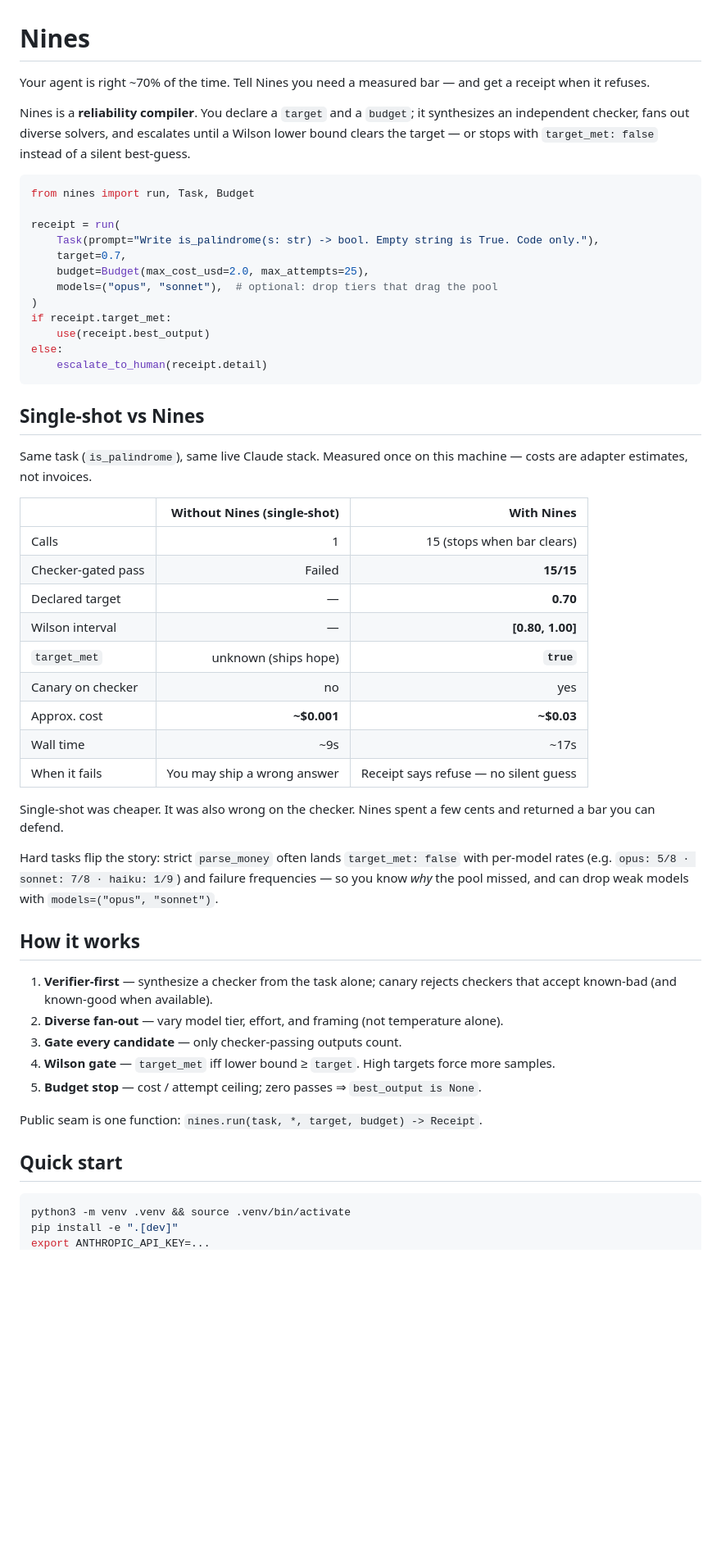
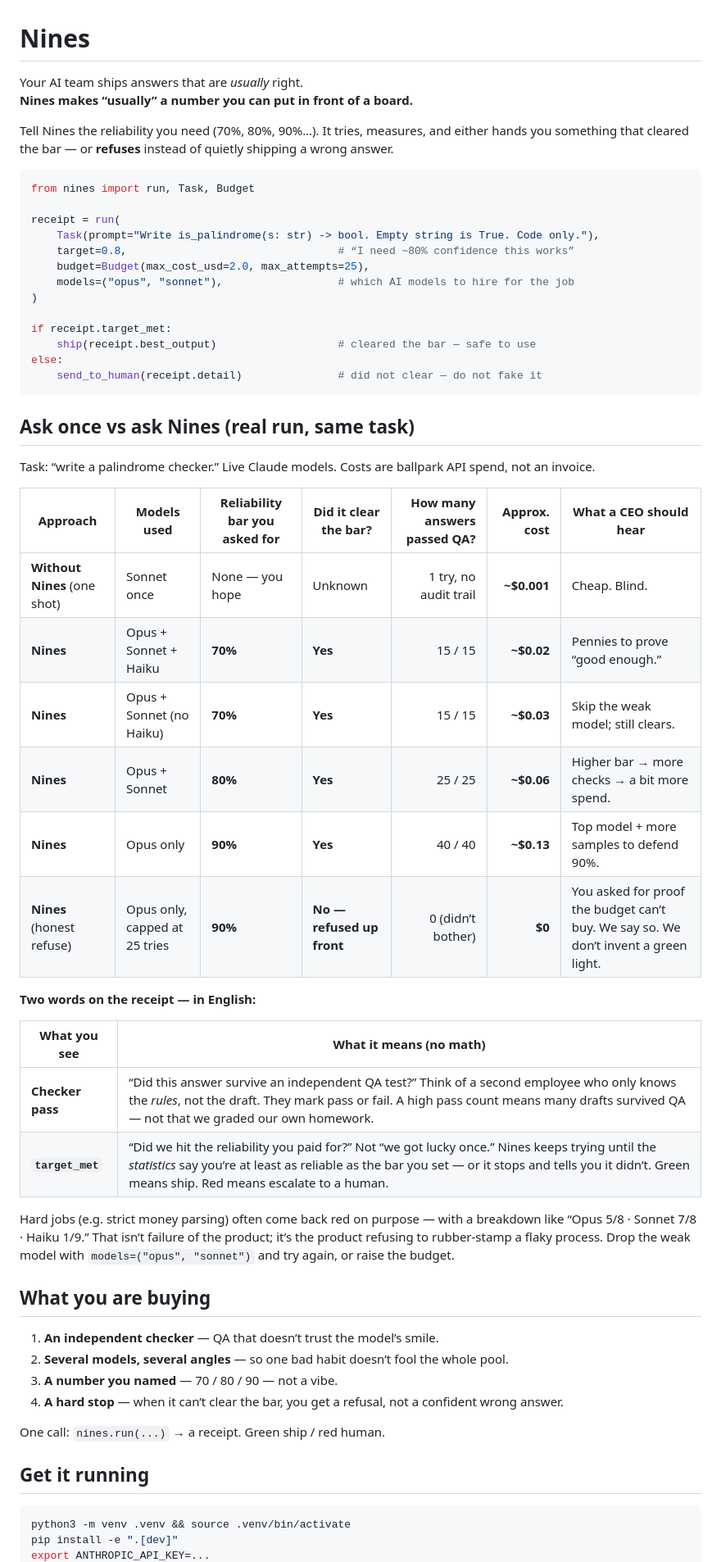
Before and after one commit to kkrishguptaa/nines, a Markdown page: README.md, the part around one of its changes. Shown at 82% size. GitHub-like rendering; blank space fills up the shorter version.

Commit message:
docs: CEO-facing README with multi-bar model comparison
Explain checker pass and target_met in plain English; show
single-shot vs Nines at 70/80/90% across model mixes with cost.

Co-authored-by: Krish Gupta <kkrishguptaa@users.noreply.github.com>

````diff
--- a/README.md
+++ b/README.md
@@ -1,55 +1,58 @@
 # Nines
 
-Your agent is right ~70% of the time. Tell Nines you need a measured bar — and get a receipt when it refuses.
+Your AI team ships answers that are *usually* right.
+**Nines makes “usually” a number you can put in front of a board.**
 
-Nines is a **reliability compiler**. You declare a `target` and a `budget`; it synthesizes an independent checker, fans out diverse solvers, and escalates until a Wilson lower bound clears the target — or stops with `target_met: false` instead of a silent best-guess.
+Tell Nines the reliability you need (70%, 80%, 90%…). It tries, measures, and either hands you something that cleared the bar — or **refuses** instead of quietly shipping a wrong answer.
 
 ```python
 from nines import run, Task, Budget
 
 receipt = run(
     Task(prompt="Write is_palindrome(s: str) -> bool. Empty string is True. Code only."),
-    target=0.7,
+    target=0.8,                                 # “I need ~80% confidence this works”
     budget=Budget(max_cost_usd=2.0, max_attempts=25),
-    models=("opus", "sonnet"),  # optional: drop tiers that drag the pool
+    models=("opus", "sonnet"),                  # which AI models to hire for the job
 )
+
 if receipt.target_met:
-    use(receipt.best_output)
+    ship(receipt.best_output)                   # cleared the bar — safe to use
 else:
-    escalate_to_human(receipt.detail)
+    send_to_human(receipt.detail)               # did not clear — do not fake it
 ```
 
-## Single-shot vs Nines
+## Ask once vs ask Nines (real run, same task)
 
-Same task (`is_palindrome`), same live Claude stack. Measured once on this machine — costs are adapter estimates, not invoices.
+Task: “write a palindrome checker.” Live Claude models. Costs are ballpark API spend, not an invoice.
 
-| | Without Nines (single-shot) | With Nines |
-| --- | ---: | ---: |
-| Calls | 1 | 15 (stops when bar clears) |
-| Checker-gated pass | Failed | **15/15** |
-| Declared target | — | **0.70** |
-| Wilson interval | — | **[0.80, 1.00]** |
-| `target_met` | unknown (ships hope) | **`true`** |
-| Canary on checker | no | yes |
-| Approx. cost | **~$0.001** | **~$0.03** |
-| Wall time | ~9s | ~17s |
-| When it fails | You may ship a wrong answer | Receipt says refuse — no silent guess |
+| Approach | Models used | Reliability bar you asked for | Did it clear the bar? | How many answers passed QA? | Approx. cost | What a CEO should hear |
+| --- | --- | --- | --- | ---: | ---: | --- |
+| **Without Nines** (one shot) | Sonnet once | None — you hope | Unknown | 1 try, no audit trail | **~$0.001** | Cheap. Blind. |
+| **Nines** | Opus + Sonnet + Haiku | **70%** | **Yes** | 15 / 15 | **~$0.02** | Pennies to prove “good enough.” |
+| **Nines** | Opus + Sonnet (no Haiku) | **70%** | **Yes** | 15 / 15 | **~$0.03** | Skip the weak model; still clears. |
+| **Nines** | Opus + Sonnet | **80%** | **Yes** | 25 / 25 | **~$0.06** | Higher bar → more checks → a bit more spend. |
+| **Nines** | Opus only | **90%** | **Yes** | 40 / 40 | **~$0.13** | Top model + more samples to defend 90%. |
+| **Nines** (honest refuse) | Opus only, capped at 25 tries | **90%** | **No — refused up front** | 0 (didn’t bother) | **$0** | You asked for proof the budget can’t buy. We say so. We don’t invent a green light. |
 
-Single-shot was cheaper. It was also wrong on the checker. Nines spent a few cents and returned a bar you can defend.
+**Two words on the receipt — in English:**
 
-Hard tasks flip the story: strict `parse_money` often lands `target_met: false` with per-model rates (e.g. `opus: 5/8 · sonnet: 7/8 · haiku: 1/9`) and failure frequencies — so you know *why* the pool missed, and can drop weak models with `models=("opus", "sonnet")`.
+| What you see | What it means (no math) |
+| --- | --- |
+| **Checker pass** | “Did this answer survive an independent QA test?” Think of a second employee who only knows the *rules*, not the draft. They mark pass or fail. A high pass count means many drafts survived QA — not that we graded our own homework. |
+| **`target_met`** | “Did we hit the reliability you paid for?” Not “we got lucky once.” Nines keeps trying until the *statistics* say you’re at least as reliable as the bar you set — or it stops and tells you it didn’t. Green means ship. Red means escalate to a human. |
 
-## How it works
+Hard jobs (e.g. strict money parsing) often come back red on purpose — with a breakdown like “Opus 5/8 · Sonnet 7/8 · Haiku 1/9.” That isn’t failure of the product; it’s the product refusing to rubber-stamp a flaky process. Drop the weak model with `models=("opus", "sonnet")` and try again, or raise the budget.
 
-1. **Verifier-first** — synthesize a checker from the task alone; canary rejects checkers that accept known-bad (and known-good when available).
-2. **Diverse fan-out** — vary model tier, effort, and framing (not temperature alone).
-3. **Gate every candidate** — only checker-passing outputs count.
-4. **Wilson gate** — `target_met` iff lower bound ≥ `target`. High targets force more samples.
-5. **Budget stop** — cost / attempt ceiling; zero passes ⇒ `best_output is None`.
+## What you are buying
 
-Public seam is one function: `nines.run(task, *, target, budget) -> Receipt`.
+1. **An independent checker** — QA that doesn’t trust the model’s smile.
+2. **Several models, several angles** — so one bad habit doesn’t fool the whole pool.
+3. **A number you named** — 70 / 80 / 90 — not a vibe.
+4. **A hard stop** — when it can’t clear the bar, you get a refusal, not a confident wrong answer.
 
-## Quick start
+One call: `nines.run(...)` → a receipt. Green ship / red human.
+
+## Get it running
 
 ```bash
 python3 -m venv .venv && source .venv/bin/activate
````
Also changed, not shown: other parts of README.md (+8 -26 lines).
